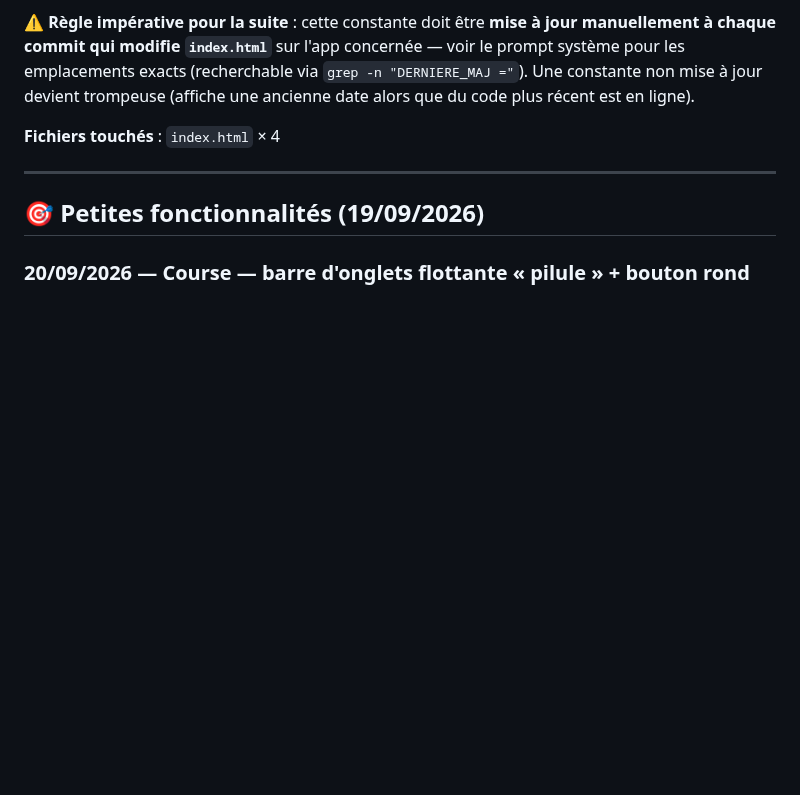
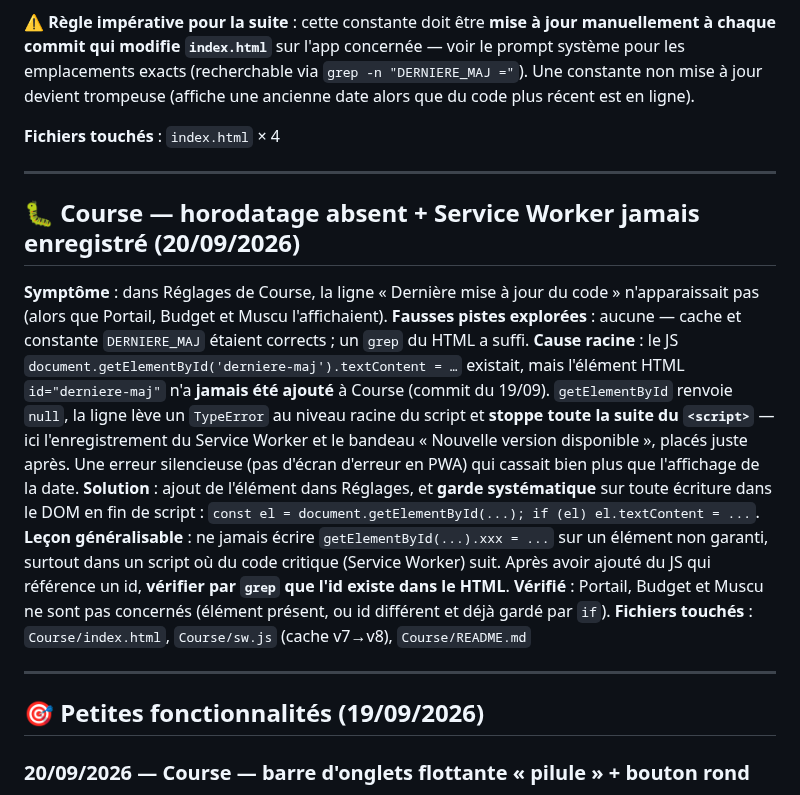
Before and after one commit to corentindebritocanica-cloud/PORTAIL-DUO, a Markdown page: PROBLEMES_RESOLUS.md, the part around the change. Drawn GitHub-style; blank space fills up the shorter version.

Commit message:
docs: entree horodatage absent / SW jamais enregistre (Course)

```diff
--- a/PROBLEMES_RESOLUS.md
+++ b/PROBLEMES_RESOLUS.md
@@ -108,6 +108,18 @@ Ajout complémentaire : `<meta name="mobile-web-app-capable" content="yes">` à
 
 ---
 
+## 🐛 Course — horodatage absent + Service Worker jamais enregistré (20/09/2026)
+
+**Symptôme** : dans Réglages de Course, la ligne « Dernière mise à jour du code » n'apparaissait pas (alors que Portail, Budget et Muscu l'affichaient).
+**Fausses pistes explorées** : aucune — cache et constante `DERNIERE_MAJ` étaient corrects ; un `grep` du HTML a suffi.
+**Cause racine** : le JS `document.getElementById('derniere-maj').textContent = …` existait, mais l'élément HTML `id="derniere-maj"` n'a **jamais été ajouté** à Course (commit du 19/09). `getElementById` renvoie `null`, la ligne lève un `TypeError` au niveau racine du script et **stoppe toute la suite du `<script>`** — ici l'enregistrement du Service Worker et le bandeau « Nouvelle version disponible », placés juste après. Une erreur silencieuse (pas d'écran d'erreur en PWA) qui cassait bien plus que l'affichage de la date.
+**Solution** : ajout de l'élément dans Réglages, et **garde systématique** sur toute écriture dans le DOM en fin de script : `const el = document.getElementById(...); if (el) el.textContent = ...`.
+**Leçon généralisable** : ne jamais écrire `getElementById(...).xxx = ...` sur un élément non garanti, surtout dans un script où du code critique (Service Worker) suit. Après avoir ajouté du JS qui référence un id, **vérifier par `grep` que l'id existe dans le HTML**.
+**Vérifié** : Portail, Budget et Muscu ne sont pas concernés (élément présent, ou id différent et déjà gardé par `if`).
+**Fichiers touchés** : `Course/index.html`, `Course/sw.js` (cache v7→v8), `Course/README.md`
+
+---
+
 ## 🎯 Petites fonctionnalités (19/09/2026)
 
 ### 20/09/2026 — Course — barre d'onglets flottante « pilule » + bouton rond
```
